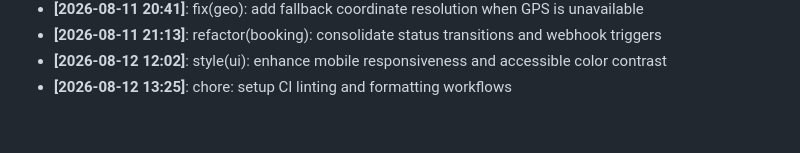
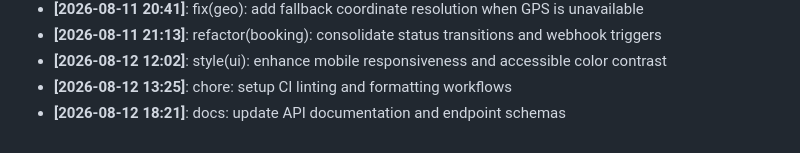
Before and after one commit to Aditya1787/SramSetu, a Markdown page: docs/DEVELOPMENT_LOG.md, the part around the change. Rendered like a GitHub page.

Commit message:
docs: update API documentation and endpoint schemas

```diff
--- a/docs/DEVELOPMENT_LOG.md
+++ b/docs/DEVELOPMENT_LOG.md
@@ -44,3 +44,4 @@ Milestone logs, architecture decisions, and daily progress tracking.
 - **[2026-08-11 21:13]**: refactor(booking): consolidate status transitions and webhook triggers
 - **[2026-08-12 12:02]**: style(ui): enhance mobile responsiveness and accessible color contrast
 - **[2026-08-12 13:25]**: chore: setup CI linting and formatting workflows
+- **[2026-08-12 18:21]**: docs: update API documentation and endpoint schemas
```
